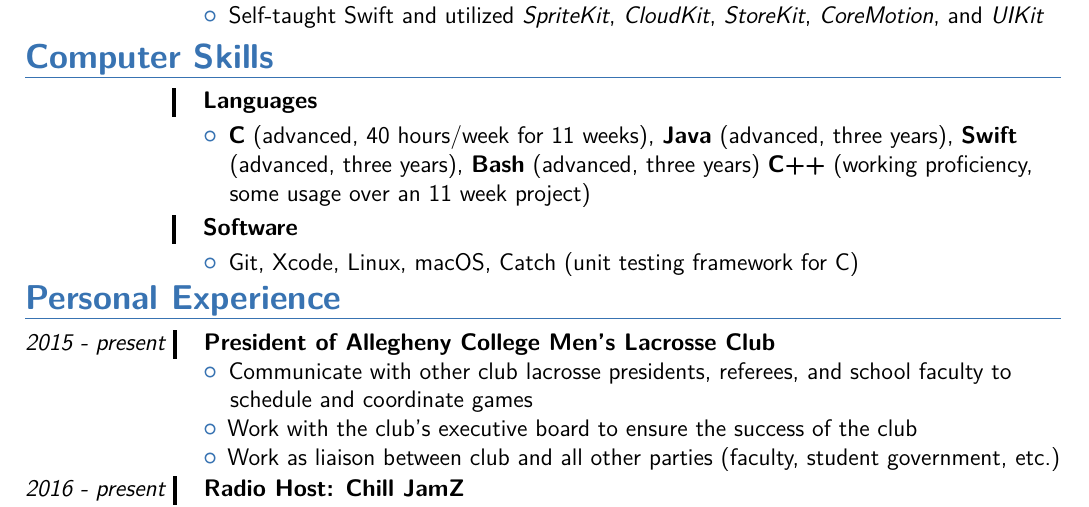
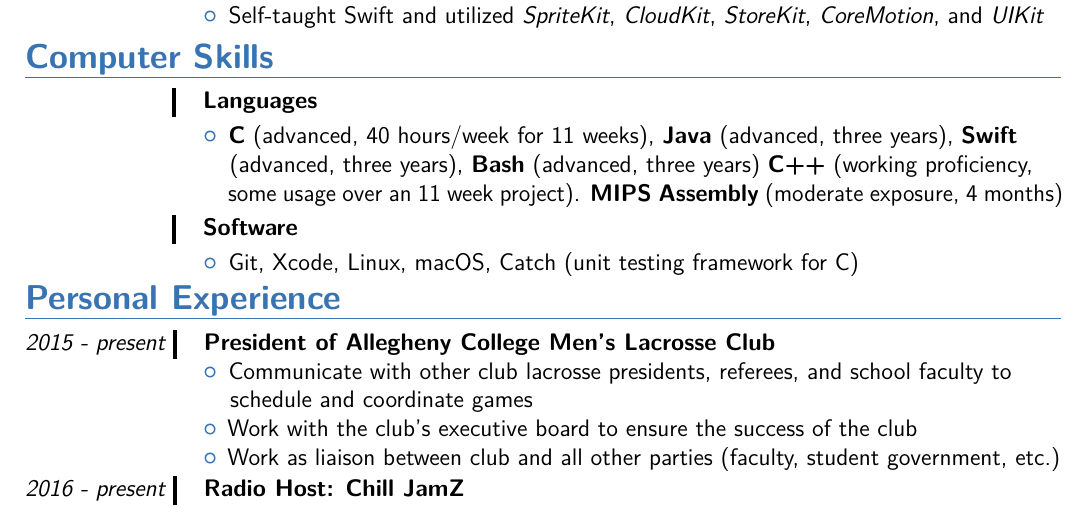
Before and after one commit to BrianJMRogers/Curriculum-Vitae, a LaTeX CV (rogers_CV.tex): part of the page, cut so that both start at the same text. Compiled offline with pdfLaTeX.

Commit message:
adding assembly proficiency to CV

```diff
--- a/rogers_CV.tex
+++ b/rogers_CV.tex
@@ -179,7 +179,7 @@ Rank yourself on proficiency in each. I broke mine down into "Advanced Knowledge
 
    \hspace{30.5 mm}  (advanced, three years), \textbf{Bash} (advanced, three years) \textbf{C++} (working proficiency,
 
-      \hspace{30.5 mm} some usage over an 11 week project)
+      \hspace{30.5 mm} some usage over an 11 week project). \textbf{MIPS Assembly} (moderate exposure, 4 months)
 \end{itemize}
 
 % % % % % % % % % % Software % % % % % % % % % % %
```
Also changed, not shown: rogers_CV.pdf.
